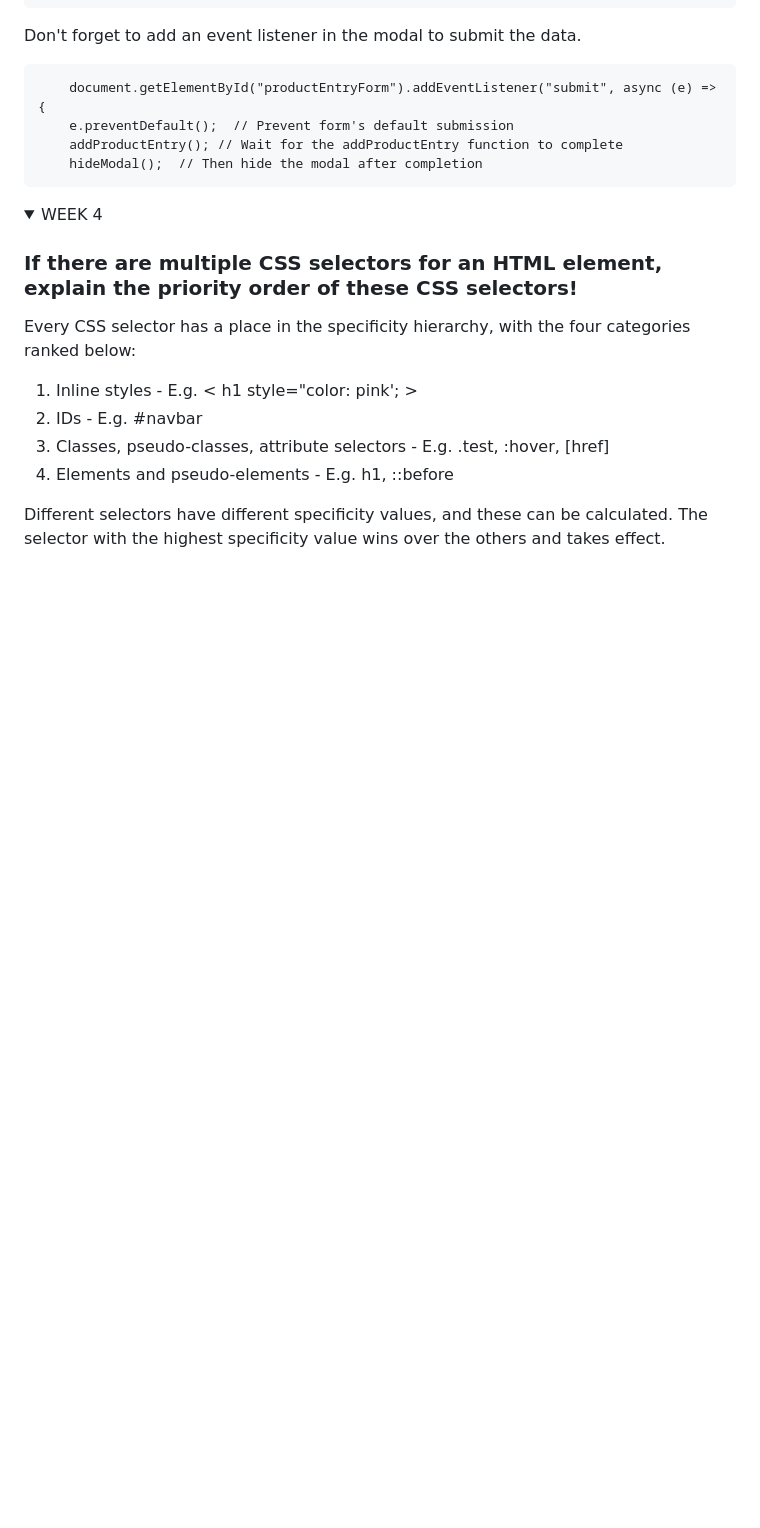
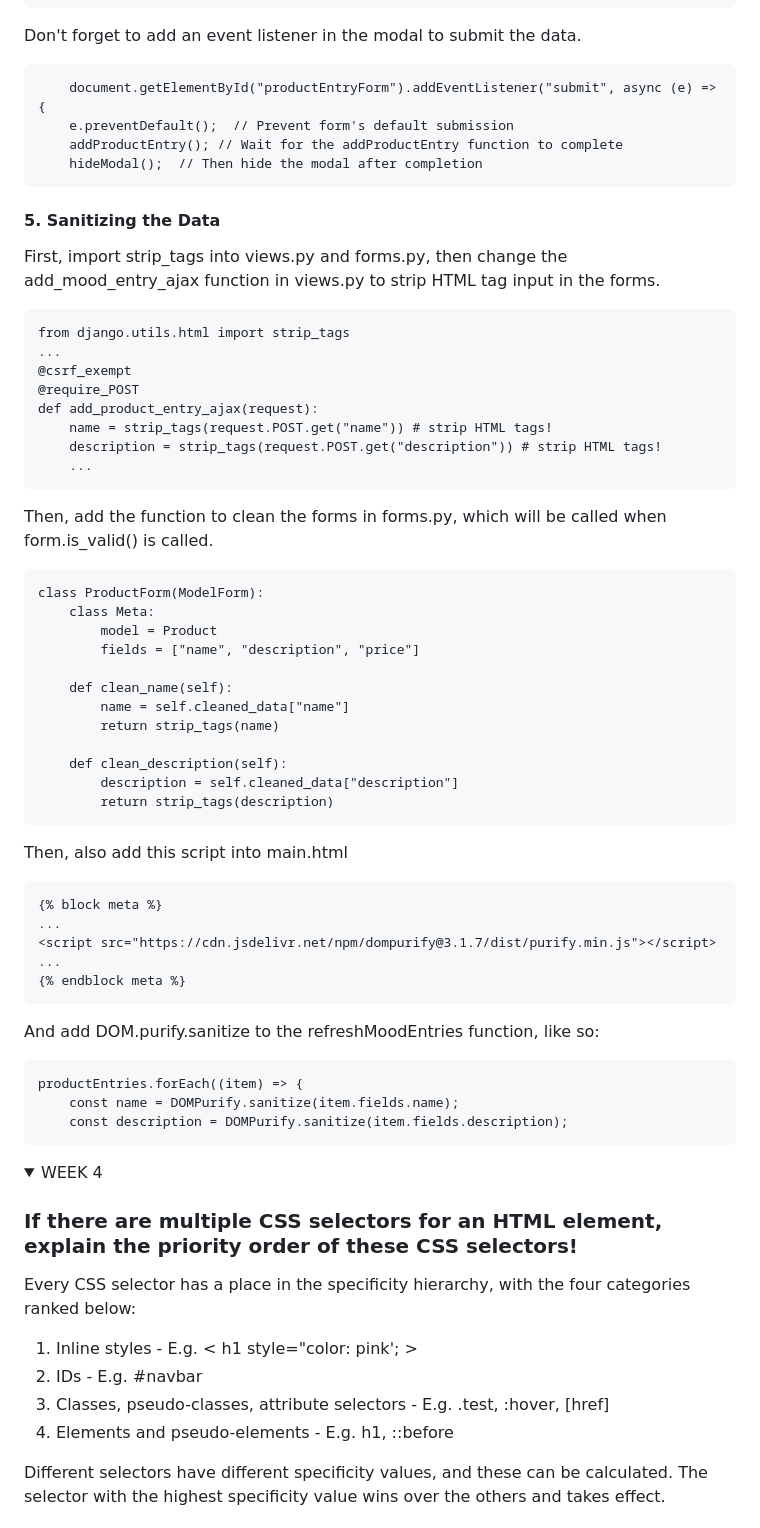
Before and after one commit to Mcflurrins/e-commerce_app, a Markdown page: README.md, the part around the change. GitHub-like rendering; folded sections open; blank space fills up the shorter version.

````diff
--- a/README.md
+++ b/README.md
@@ -196,6 +196,49 @@ Don't forget to add an event listener in the modal to submit the data.
     hideModal();  // Then hide the modal after completion
 ```
 </details>
+
+#### 5. Sanitizing the Data
+First, import strip_tags into views.py and forms.py, then change the add_mood_entry_ajax function in views.py to strip HTML tag input in the forms.
+```
+from django.utils.html import strip_tags
+...
+@csrf_exempt
+@require_POST
+def add_product_entry_ajax(request):
+    name = strip_tags(request.POST.get("name")) # strip HTML tags!
+    description = strip_tags(request.POST.get("description")) # strip HTML tags!
+    ...
+```
+Then, add the function to clean the forms in forms.py, which will be called when form.is_valid() is called.
+```
+class ProductForm(ModelForm):
+    class Meta:
+        model = Product
+        fields = ["name", "description", "price"]
+
+    def clean_name(self):
+        name = self.cleaned_data["name"]
+        return strip_tags(name)
+
+    def clean_description(self):
+        description = self.cleaned_data["description"]
+        return strip_tags(description)
+```
+Then, also add this script into main.html
+```
+{% block meta %}
+...
+<script src="https://cdn.jsdelivr.net/npm/dompurify@3.1.7/dist/purify.min.js"></script>
+...
+{% endblock meta %}
+```
+And add DOM.purify.sanitize to the refreshMoodEntries function, like so:
+```
+productEntries.forEach((item) => {
+    const name = DOMPurify.sanitize(item.fields.name);
+    const description = DOMPurify.sanitize(item.fields.description);
+```
+
 <details>
   <summary>WEEK 4</summary>
 
````
